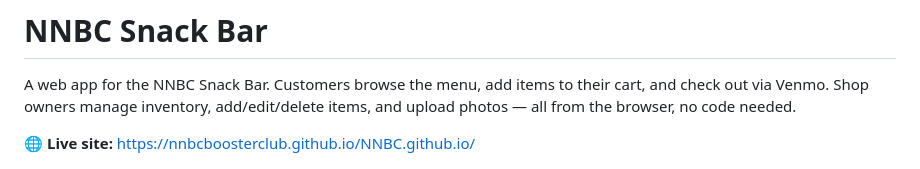
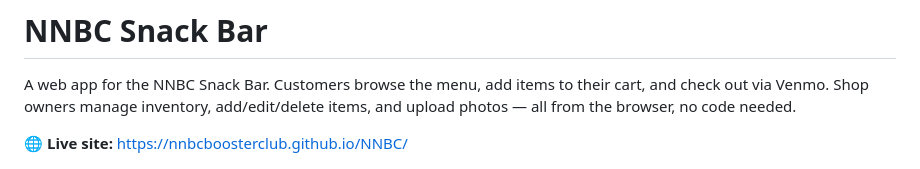
Before and after one commit to NNBCBoosterclub/NNBC.github.io, a Markdown page: README.md, the part around the change. Drawn GitHub-style.

Commit message:
Update README live site link for renamed repo (NNBC.github.io → NNBC)
Agent-Logs-Url: https://github.com/NNBCBoosterclub/NNBC/sessions/fd9488da-6ba9-4247-b558-3c237ca10893

Co-authored-by: JAugustineFlory <163687042+JAugustineFlory@users.noreply.github.com>

```diff
--- a/README.md
+++ b/README.md
@@ -2,7 +2,7 @@
 
 A web app for the NNBC Snack Bar. Customers browse the menu, add items to their cart, and check out via Venmo. Shop owners manage inventory, add/edit/delete items, and upload photos — all from the browser, no code needed.
 
-🌐 **Live site:** [https://nnbcboosterclub.github.io/NNBC.github.io/](https://nnbcboosterclub.github.io/NNBC.github.io/)
+🌐 **Live site:** [https://nnbcboosterclub.github.io/NNBC/](https://nnbcboosterclub.github.io/NNBC/)
 
 ![QR Code](qr-code.png)
 
```
